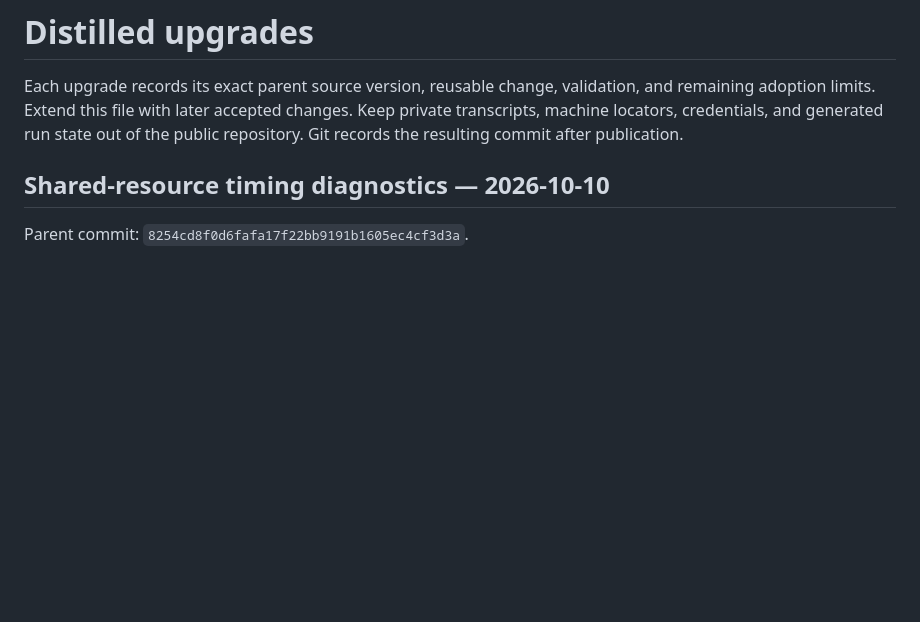
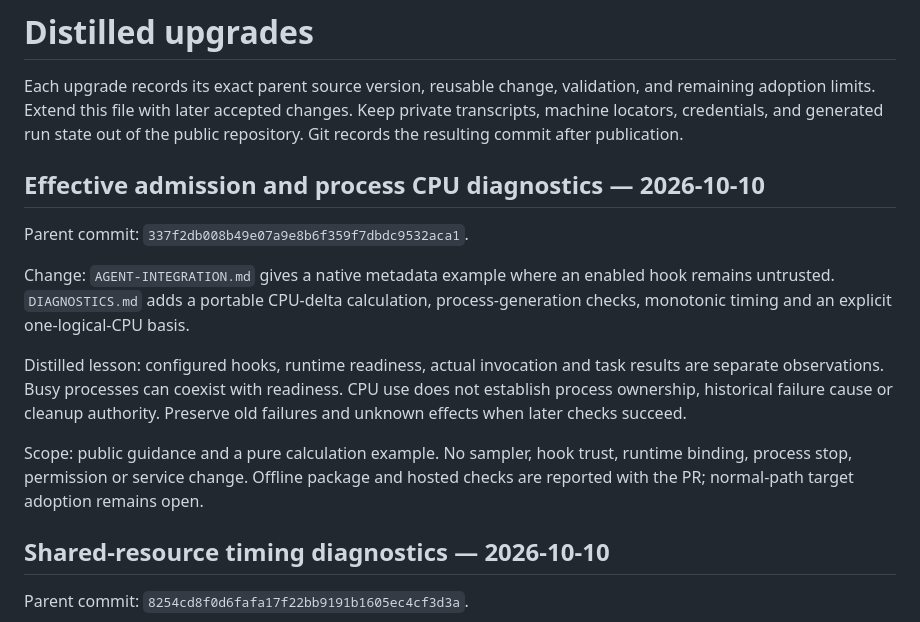
Before and after one commit to scruge1/lowvram-agentic-harness, a Markdown page: UPGRADES.md, the part around the change. Rendered like a GitHub page; blank space fills up the shorter version.

```diff
--- a/UPGRADES.md
+++ b/UPGRADES.md
@@ -4,6 +4,23 @@ Each upgrade records its exact parent source version, reusable change, validatio
 and remaining adoption limits. Extend this file with later accepted changes.
 Keep private transcripts, machine locators, credentials, and generated run state
 out of the public repository. Git records the resulting commit after publication.
+
+## Effective admission and process CPU diagnostics — 2026-10-10
+
+Parent commit: `337f2db008b49e07a9e8b6f359f7dbdc9532aca1`.
+
+Change: `AGENT-INTEGRATION.md` gives a native metadata example where an enabled
+hook remains untrusted. `DIAGNOSTICS.md` adds a portable CPU-delta calculation,
+process-generation checks, monotonic timing and an explicit one-logical-CPU basis.
+
+Distilled lesson: configured hooks, runtime readiness, actual invocation and task
+results are separate observations. Busy processes can coexist with readiness.
+CPU use does not establish process ownership, historical failure cause or cleanup
+authority. Preserve old failures and unknown effects when later checks succeed.
+
+Scope: public guidance and a pure calculation example. No sampler, hook trust,
+runtime binding, process stop, permission or service change. Offline package and
+hosted checks are reported with the PR; normal-path target adoption remains open.
 
 ## Shared-resource timing diagnostics — 2026-10-10
 
```
Also changed, not shown: AGENT-INTEGRATION.md (+13 -0 lines), DIAGNOSTICS.md (+35 -0 lines).
